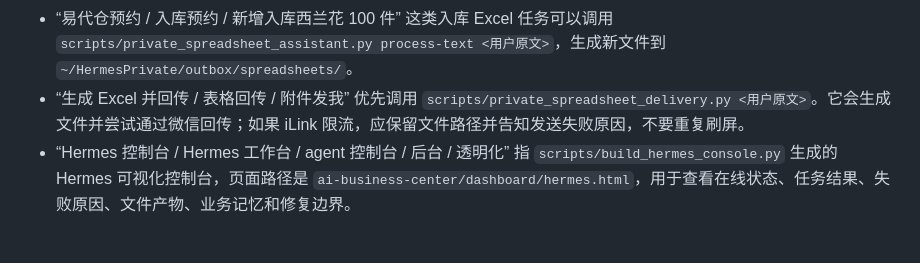
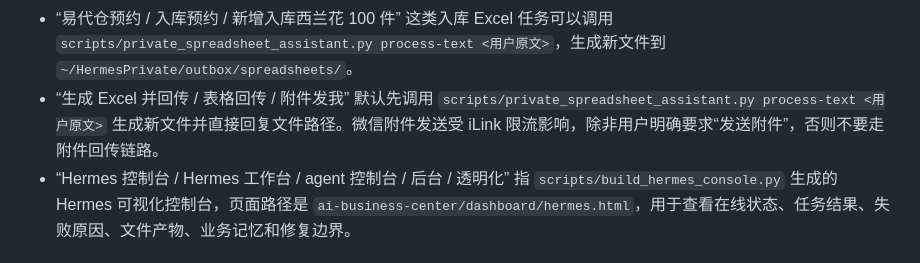
Before and after one commit to Summer4987/operation--workbench, a Markdown page: ai-business-center/config/hermes_business_memory.md, the part around the change. Rendered like a GitHub page.

Commit message:
Prefer path replies for Hermes spreadsheet tasks

```diff
--- a/ai-business-center/config/hermes_business_memory.md
+++ b/ai-business-center/config/hermes_business_memory.md
@@ -44,7 +44,7 @@
 - “自动化报告 / 任务报告 / 失败报告 / 补跑计划” 指 `scripts/agent_task_monitor.py` 生成的任务透明化报告；只生成 dry-run 补跑计划，不直接执行高风险任务。
 - “桌面文件 / 下载文件 / 表格任务 / 文件任务 / Excel / PDF / Word / 回传给我” 指私人工作助理任务，默认使用 `~/HermesPrivate` 做副本和产物，不上传 GitHub，不覆盖原文件。
 - “易代仓预约 / 入库预约 / 新增入库西兰花 100 件” 这类入库 Excel 任务可以调用 `scripts/private_spreadsheet_assistant.py process-text <用户原文>`，生成新文件到 `~/HermesPrivate/outbox/spreadsheets/`。
-- “生成 Excel 并回传 / 表格回传 / 附件发我” 优先调用 `scripts/private_spreadsheet_delivery.py <用户原文>`。它会生成文件并尝试通过微信回传；如果 iLink 限流，应保留文件路径并告知发送失败原因，不要重复刷屏。
+- “生成 Excel 并回传 / 表格回传 / 附件发我” 默认先调用 `scripts/private_spreadsheet_assistant.py process-text <用户原文>` 生成新文件并直接回复文件路径。微信附件发送受 iLink 限流影响，除非用户明确要求“发送附件”，否则不要走附件回传链路。
 - “Hermes 控制台 / Hermes 工作台 / agent 控制台 / 后台 / 透明化” 指 `scripts/build_hermes_console.py` 生成的 Hermes 可视化控制台，页面路径是 `ai-business-center/dashboard/hermes.html`，用于查看在线状态、任务结果、失败原因、文件产物、业务记忆和修复边界。
 
 ## 当前系统事实
```
